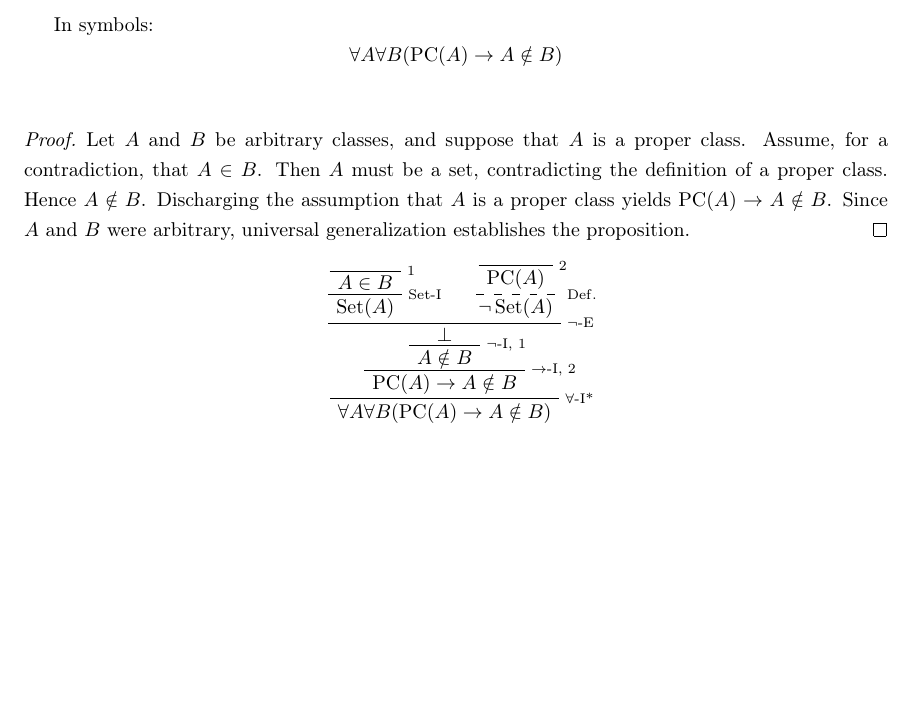
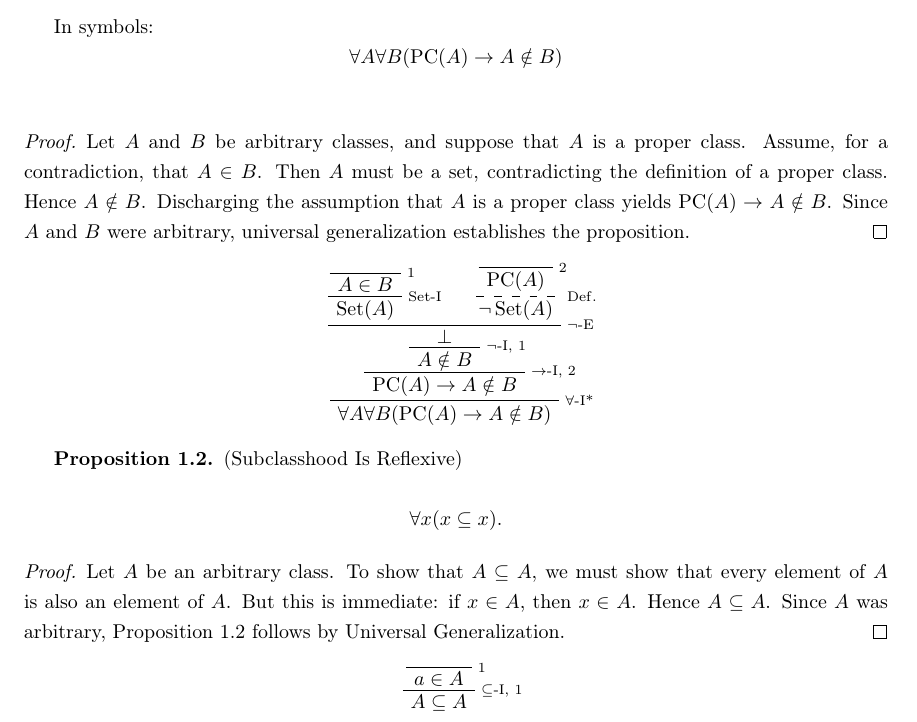
Before and after one commit to StephenMyller/STCH---Interactive, a LaTeX document (main.tex): part of the page, cut so that both start at the same text, the shorter picture padded with empty space. Compiled offline with pdfLaTeX.

Commit message:
Updates from Overleaf

```diff
--- a/main.tex
+++ b/main.tex
@@ -365,6 +365,24 @@ Let \(A\) and \(B\) be arbitrary classes, and suppose that \(A\) is a proper cla
 \end{prooftree}
 \end{formalderivation}
 
+\begin{proposition}[Subclasshood Is Reflexive]\label{prop:subclasshood-reflexive}
+\[
+\forall x(x\subseteq x).
+\]
+\end{proposition}
 
+\begin{proof}
+Let \(A\) be an arbitrary class. To show that \(A \subseteq A\), we must show that every element of \(A\) is also an element of \(A\). But this is immediate: if \(x \in A\), then \(x \in A\). Hence \(A \subseteq A\). Since $A$ was arbitrary, Proposition \ref{prop:subclasshood-reflexive} follows by Universal Generalization.
+\end{proof}
+
+\begin{formalderivation}
+    \begin{prooftree}
+    \AxiomC{}
+    \RightLabel{\(1\)}
+    \UnaryInfC{\(a\in A\)}
+    \RightLabel{\(\subseteq\)-I, \(1\)}
+    \UnaryInfC{\(A\subseteq A\)}
+\end{prooftree}
+\end{formalderivation}
 
 \end{document}
```
